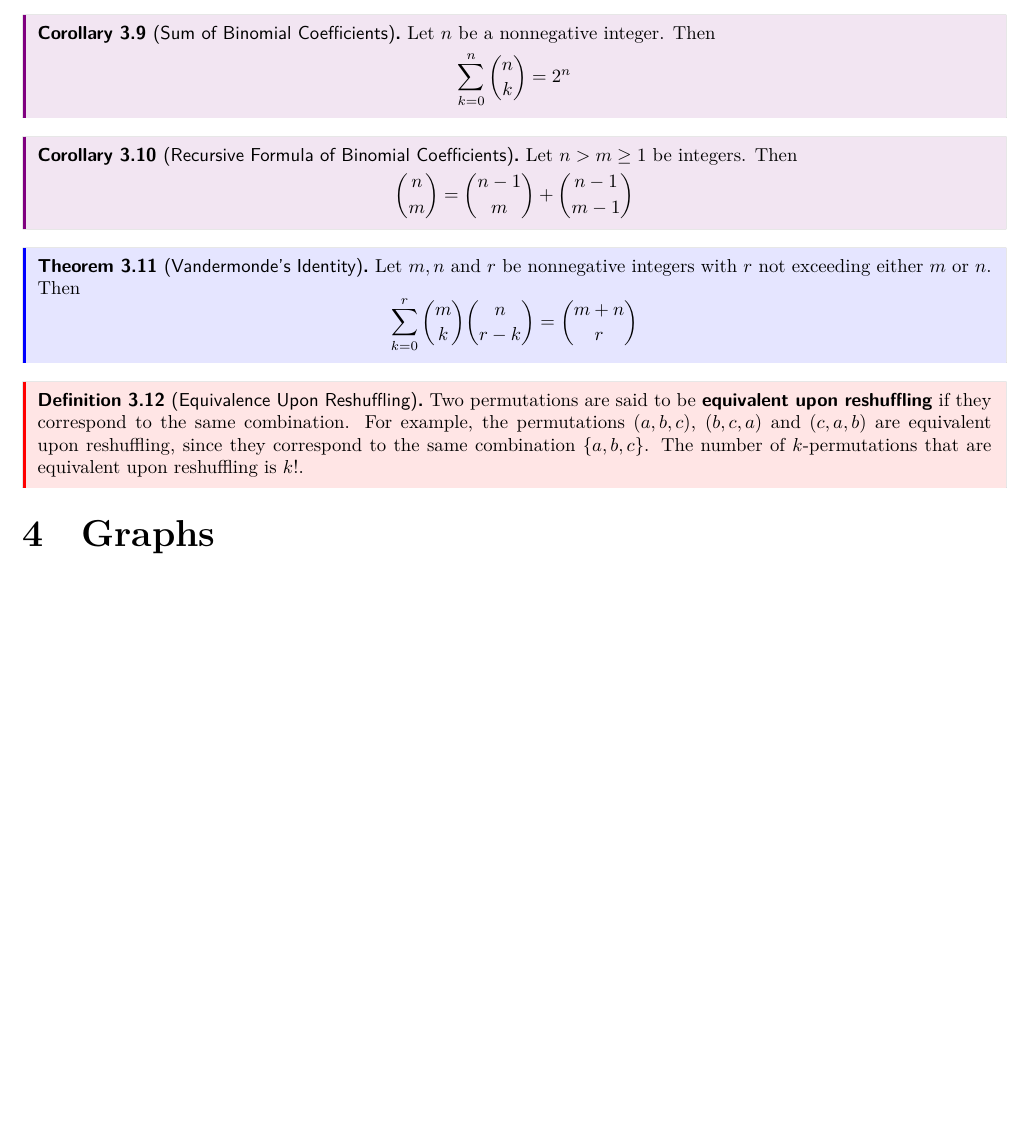
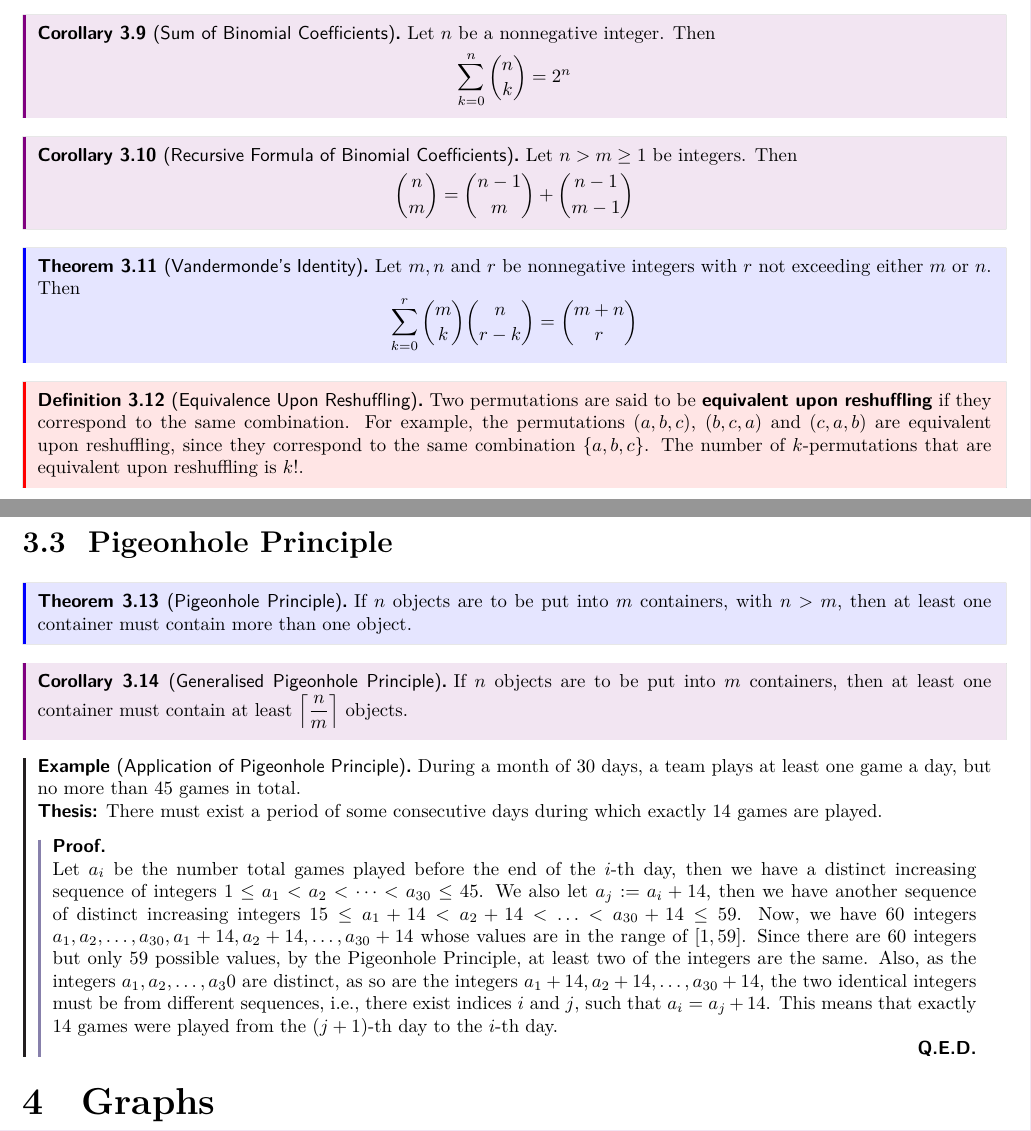
Before and after one commit to ShingZhanho/HKU-Notes, a LaTeX document (src/COMP2121-Notes/COMP2121-Notes.tex, which reads src/COMP2121-Notes/counting-probability.tex): part of page 11 of 11 before the commit and two parts of pages 11 and 12 of 12 after it, the two joined at a grey line, cut so that both start at the same text, the shorter picture padded with empty space. Compiled offline with pdfLaTeX.

Commit message:
docs: added pigeonhole principle

```diff
--- a/src/COMP2121-Notes/counting-probability.tex
+++ b/src/COMP2121-Notes/counting-probability.tex
@@ -133,3 +133,35 @@ Below are some useful properties of binomial coefficients:
     are equivalent upon reshuffling, since they correspond to the same combination $\{a,b,c\}$.
     The number of $k$-permutations that are equivalent upon reshuffling is $k!$.
 \end{definition}
+
+\subsection{Pigeonhole Principle}
+
+\begin{theorem}[Pigeonhole Principle]
+    If $n$ objects are to be put into $m$ containers, with $n>m$, then at least one container
+    must contain more than one object.
+\end{theorem}
+
+\begin{corollary}[Generalised Pigeonhole Principle]
+    If $n$ objects are to be put into $m$ containers, then at least one container must contain
+    at least $\displaystyle\ceil{\frac{n}{m}}$ objects.
+\end{corollary}
+
+\begin{example}[Application of Pigeonhole Principle]
+    During a month of 30 days, a team plays at least one game a day, but no more than 45 games in total.
+
+    \textbf{Thesis:} There must exist a period of some consecutive days during which exactly 14 games are
+    played.
+
+    \begin{proof}
+        Let $a_i$ be the number total games played before the end of the $i$-th day, then we have
+        a distinct increasing sequence of integers $1\leq a_1<a_2<\cdots<a_{30}\leq 45$. We also let
+        $a_j := a_i+14$, then we have another sequence of distinct increasing integers
+        $15\leq a_1+14<a_2+14<\ldots<a_{30}+14\leq 59$. Now, we have 60 integers $a_1, a_2, \ldots, a_{30},
+        a_1+14, a_2+14, \ldots, a_{30}+14$ whose values are in the range of $[1, 59]$. Since there are
+        60 integers but only 59 possible values, by the Pigeonhole Principle, at least two of the integers
+        are the same. Also, as the integers $a_1, a_2, \ldots, a_30$ are distinct, as so are the integers
+        $a_1+14, a_2+14, \ldots, a_{30}+14$, the two identical integers must be from different sequences,
+        i.e., there exist indices $i$ and $j$, such that $a_i = a_j + 14$. This means that exactly 14 games
+        were played from the $(j+1)$-th day to the $i$-th day.
+    \end{proof}
+\end{example}
```
